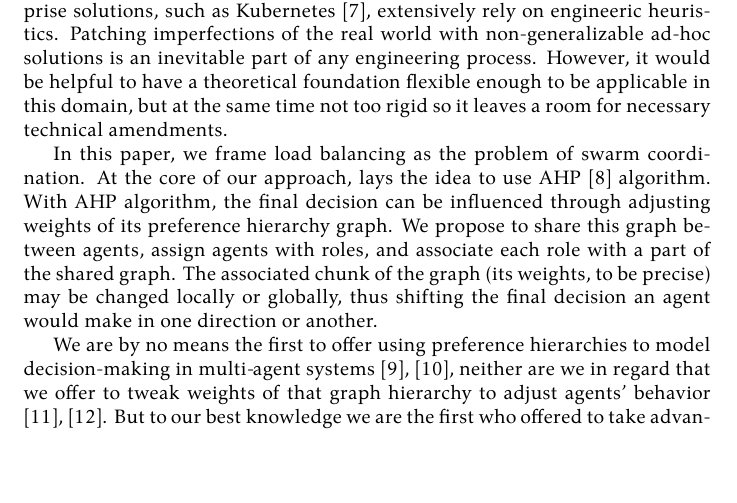
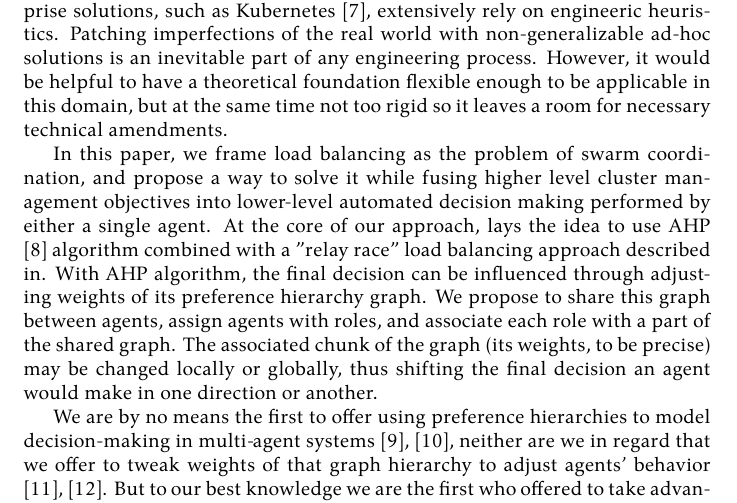
Before and after one commit to damurashov/Paper-load-balance-data-fusion-May-2022, a LaTeX paper (main.tex, which reads introLoadBal.tex): part of page 2 of 7, cut so that both start at the same text, the shorter picture padded with empty space. Compiled offline with XeLaTeX.

Commit message:
[:introLoadBal] Impl | Missing facts.
AHP is not the only algorithm we use

```diff
--- a/introLoadBal.tex
+++ b/introLoadBal.tex
@@ -7,8 +7,9 @@ Moreover, a significant part of currently used enterprise solutions, such as Kub
 Patching imperfections of the real world with non-generalizable ad-hoc solutions is an inevitable part of any engineering process.
 However, it would be helpful to have a theoretical foundation flexible enough to be applicable in this domain, but at the same time not too rigid so it leaves a room for necessary technical amendments.
 
-In this paper, we frame load balancing as the problem of swarm coordination.
-At the core of our approach, lays the idea to use AHP \cite{saaty-2008} algorithm.
+In this paper, we frame load balancing as the problem of swarm coordination, and propose a way to solve it while fusing higher level cluster management objectives into lower-level automated decision making performed by either a single agent.
+% TODO: ref. Gorodetsky
+At the core of our approach, lays the idea to use AHP \cite{saaty-2008} algorithm combined with a "relay race" load balancing approach described in.
 %TODO: chech whether we provide the definition for "level"
 With AHP algorithm, the final decision can be influenced through adjusting weights of its preference hierarchy graph.
 We propose to share this graph between agents, assign agents with roles, and associate each role with a part of the shared graph.
```
